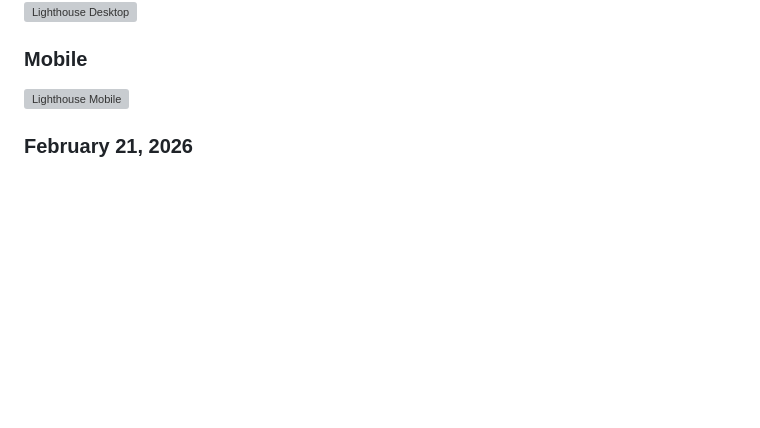
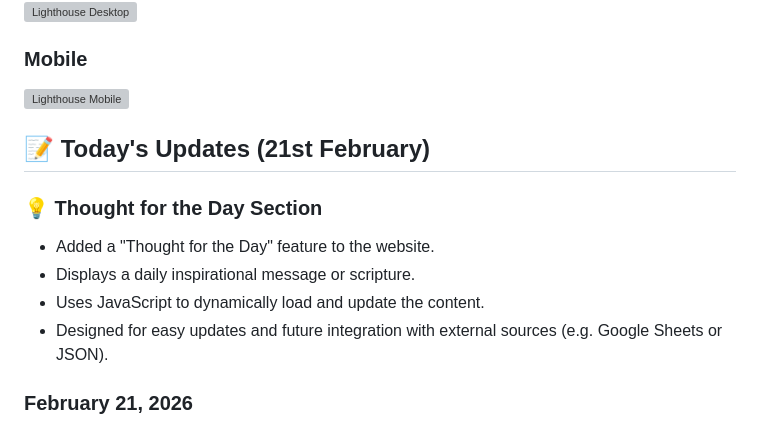
Before and after one commit to TopG85/vinelifewilmslow, a Markdown page: README.md, the part around the change. GitHub-like rendering; blank space fills up the shorter version; grey boxes are pictures that could not be loaded.

Commit message:
Add Thought for the Day section and today's updates to README

```diff
--- a/README.md
+++ b/README.md
@@ -212,6 +212,15 @@ Below are the Lighthouse performance test results for different devices:
 ### Mobile
 
 ![Lighthouse Mobile](assets/images/Lighthouse-mobile.png)
+
+## 📝 Today's Updates (21st February)
+
+### 💡 Thought for the Day Section
+
+- Added a "Thought for the Day" feature to the website.
+- Displays a daily inspirational message or scripture.
+- Uses JavaScript to dynamically load and update the content.
+- Designed for easy updates and future integration with external sources (e.g. Google Sheets or JSON).
 
 ### February 21, 2026
 - Restored the YouTube section to a simpler earlier layout and removed experimental helper styles (`box-drop`, `enhanced-shadow`, `muted-note`).
```
